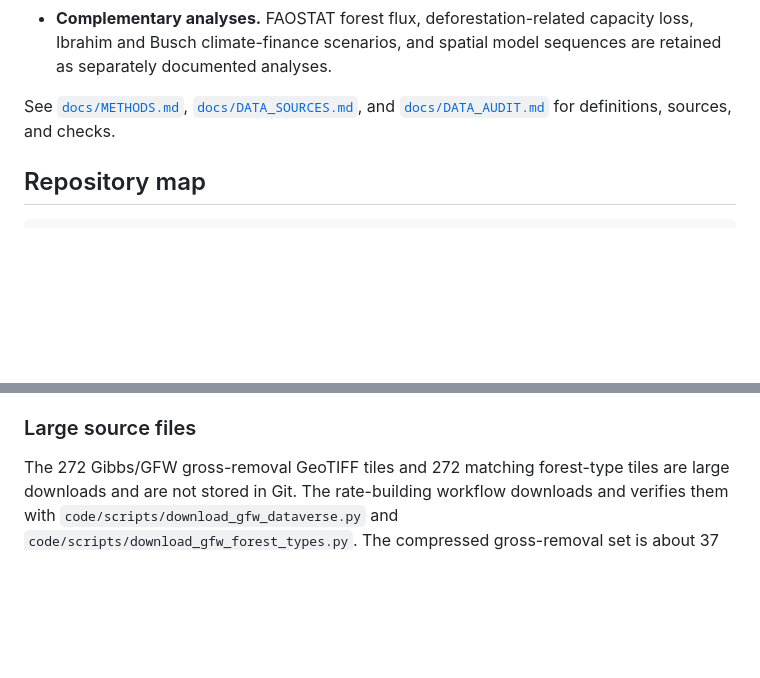
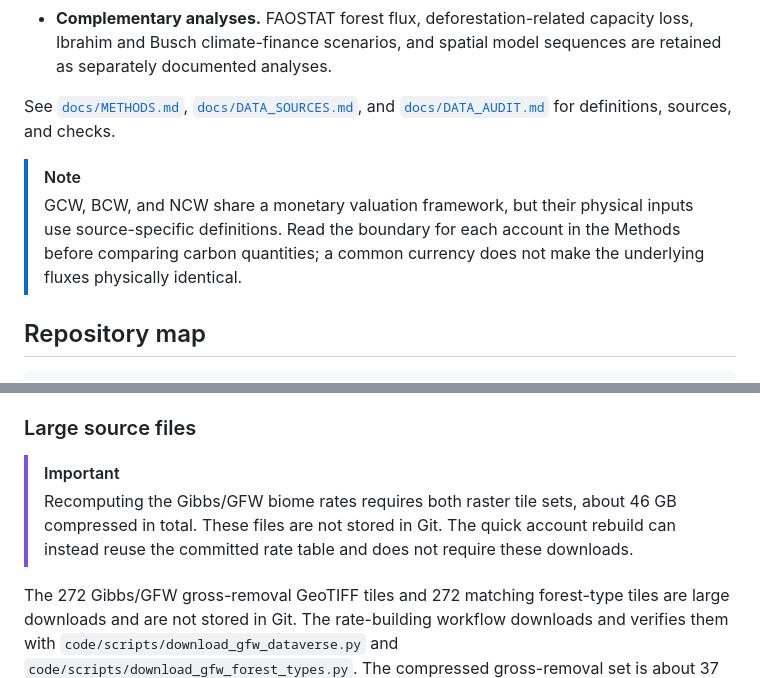
Before and after one commit to aurvl/ncw, a Markdown page: README.md, 2 parts joined by grey strips. GitHub-like rendering; blank space fills up the shorter version.

Commit message:
Add repository notes to README

````diff
--- a/README.md
+++ b/README.md
@@ -29,6 +29,9 @@ This repository rebuilds country-level forest and marine carbon accounts and com
 - **Complementary analyses.** FAOSTAT forest flux, deforestation-related capacity loss, Ibrahim and Busch climate-finance scenarios, and spatial model sequences are retained as separately documented analyses.
 
 See [`docs/METHODS.md`](docs/METHODS.md), [`docs/DATA_SOURCES.md`](docs/DATA_SOURCES.md), and [`docs/DATA_AUDIT.md`](docs/DATA_AUDIT.md) for definitions, sources, and checks.
+
+> [!NOTE]
+> GCW, BCW, and NCW share a monetary valuation framework, but their physical inputs use source-specific definitions. Read the boundary for each account in the Methods before comparing carbon quantities; a common currency does not make the underlying fluxes physically identical.
 
 ## Repository map
 
@@ -111,6 +114,9 @@ To recompute the Gibbs/GFW rates from the published tiles, run `python code/scri
 
 ### Large source files
 
+> [!IMPORTANT]
+> Recomputing the Gibbs/GFW biome rates requires both raster tile sets, about 46 GB compressed in total. These files are not stored in Git. The quick account rebuild can instead reuse the committed rate table and does not require these downloads.
+
 The 272 Gibbs/GFW gross-removal GeoTIFF tiles and 272 matching forest-type tiles are large downloads and are not stored in Git. The rate-building workflow downloads and verifies them with `code/scripts/download_gfw_dataverse.py` and `code/scripts/download_gfw_forest_types.py`. The compressed gross-removal set is about 37 GB; the forest-type set is about 9 GB. Place them under:
 
 ```text
````
